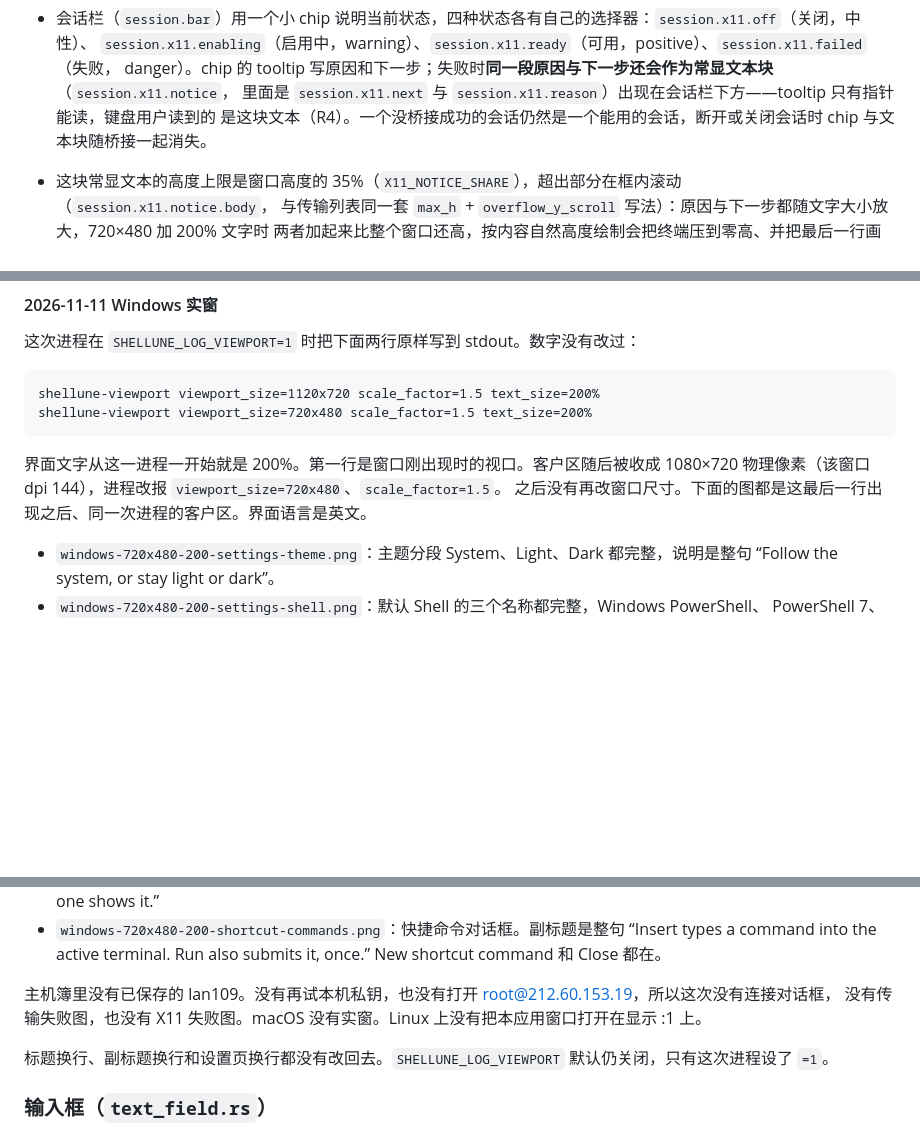
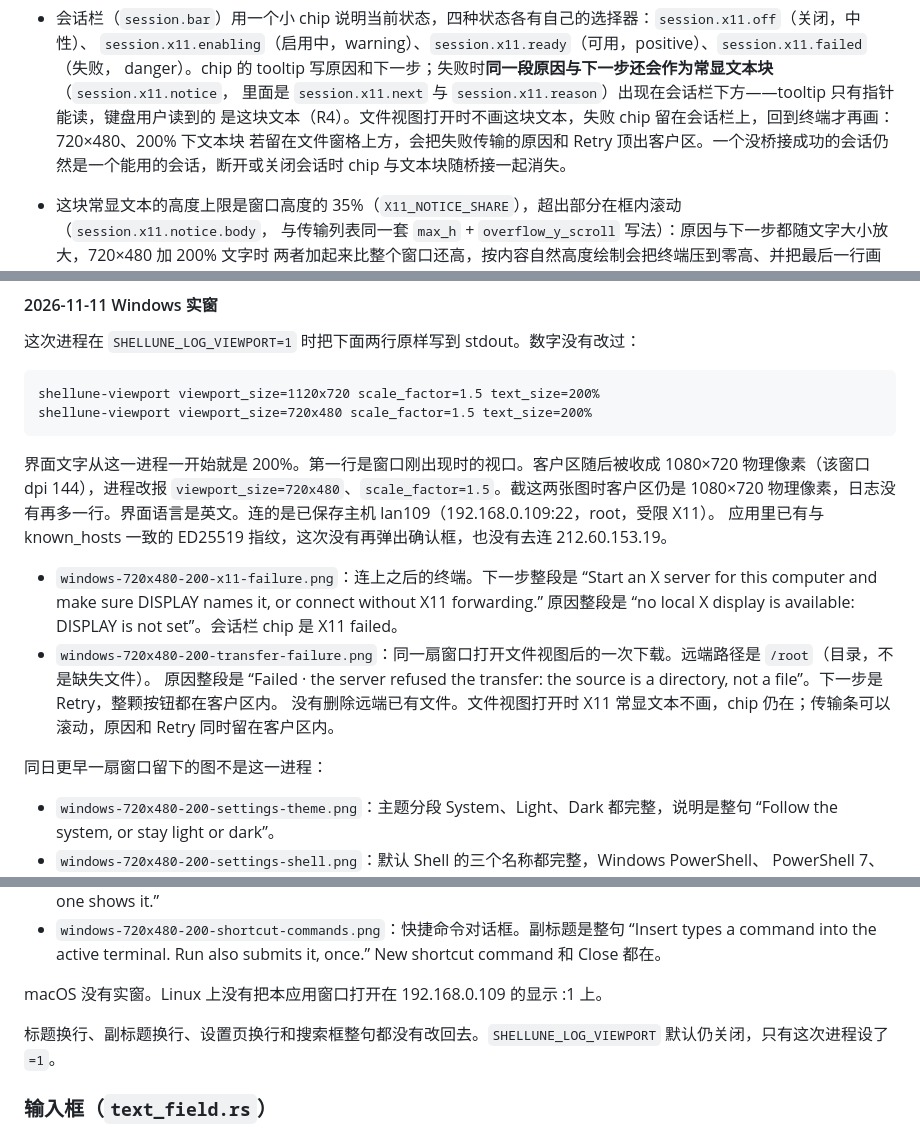
Before and after one commit to sakullla/shellune, a Markdown page: docs/design/02-shell-and-design-system.md, 3 parts joined by grey strips. Rendered like a GitHub page; blank space fills up the shorter version.

````diff
--- a/docs/design/02-shell-and-design-system.md
+++ b/docs/design/02-shell-and-design-system.md
@@ -344,7 +344,8 @@ X11 转发让服务器上的图形程序显示在这台电脑上。三个模式
   `session.x11.enabling`（启用中，warning）、`session.x11.ready`（可用，positive）、`session.x11.failed`（失败，
   danger）。chip 的 tooltip 写原因和下一步；失败时**同一段原因与下一步还会作为常显文本块**（`session.x11.notice`，
   里面是 `session.x11.next` 与 `session.x11.reason`）出现在会话栏下方——tooltip 只有指针能读，键盘用户读到的
-  是这块文本（R4）。一个没桥接成功的会话仍然是一个能用的会话，断开或关闭会话时 chip 与文本块随桥接一起消失。
+  是这块文本（R4）。文件视图打开时不画这块文本，失败 chip 留在会话栏上，回到终端才再画：720×480、200% 下文本块
+  若留在文件窗格上方，会把失败传输的原因和 Retry 顶出客户区。一个没桥接成功的会话仍然是一个能用的会话，断开或关闭会话时 chip 与文本块随桥接一起消失。
 - 这块常显文本的高度上限是窗口高度的 35%（`X11_NOTICE_SHARE`），超出部分在框内滚动（`session.x11.notice.body`，
   与传输列表同一套 `max_h` + `overflow_y_scroll` 写法）：原因与下一步都随文字大小放大，720×480 加 200% 文字时
   两者加起来比整个窗口还高，按内容自然高度绘制会把终端压到零高、并把最后一行画到窗口外。**下一步排在原因之前**
@@ -529,8 +530,18 @@ shellune-viewport viewport_size=720x480 scale_factor=1.5 text_size=200%
 ```
 
 界面文字从这一进程一开始就是 200%。第一行是窗口刚出现时的视口。客户区随后被收成 1080×720
-物理像素（该窗口 dpi 144），进程改报 `viewport_size=720x480`、`scale_factor=1.5`。
-之后没有再改窗口尺寸。下面的图都是这最后一行出现之后、同一次进程的客户区。界面语言是英文。
+物理像素（该窗口 dpi 144），进程改报 `viewport_size=720x480`、`scale_factor=1.5`。截这两张图时客户区仍是
+1080×720 物理像素，日志没有再多一行。界面语言是英文。连的是已保存主机 lan109（192.168.0.109:22，root，受限 X11）。
+应用里已有与 known_hosts 一致的 ED25519 指纹，这次没有再弹出确认框，也没有去连 212.60.153.19。
+
+- `windows-720x480-200-x11-failure.png`：连上之后的终端。下一步整段是
+  “Start an X server for this computer and make sure DISPLAY names it, or connect without X11 forwarding.”
+  原因整段是 “no local X display is available: DISPLAY is not set”。会话栏 chip 是 X11 failed。
+- `windows-720x480-200-transfer-failure.png`：同一扇窗口打开文件视图后的一次下载。远端路径是 `/root`（目录，不是缺失文件）。
+  原因整段是 “Failed · the server refused the transfer: the source is a directory, not a file”。下一步是 Retry，整颗按钮都在客户区内。
+  没有删除远端已有文件。文件视图打开时 X11 常显文本不画，chip 仍在；传输条可以滚动，原因和 Retry 同时留在客户区内。
+
+同日更早一扇窗口留下的图不是这一进程：
 
 - `windows-720x480-200-settings-theme.png`：主题分段 System、Light、Dark 都完整，说明是整句
   “Follow the system, or stay light or dark”。
@@ -546,10 +557,9 @@ shellune-viewport viewport_size=720x480 scale_factor=1.5 text_size=200%
   “Insert types a command into the active terminal. Run also submits it, once.”
   New shortcut command 和 Close 都在。
 
-主机簿里没有已保存的 lan109。没有再试本机私钥，也没有打开 root@212.60.153.19，所以这次没有连接对话框，
-没有传输失败图，也没有 X11 失败图。macOS 没有实窗。Linux 上没有把本应用窗口打开在显示 :1 上。
+macOS 没有实窗。Linux 上没有把本应用窗口打开在 192.168.0.109 的显示 :1 上。
 
-标题换行、副标题换行和设置页换行都没有改回去。`SHELLUNE_LOG_VIEWPORT` 默认仍关闭，只有这次进程设了 `=1`。
+标题换行、副标题换行、设置页换行和搜索框整句都没有改回去。`SHELLUNE_LOG_VIEWPORT` 默认仍关闭，只有这次进程设了 `=1`。
 
 ### 输入框（`text_field.rs`）
 
````
Also changed, not shown: docs/design/windows-720x480-200-transfer-failure.png (added), docs/design/windows-720x480-200-x11-failure.png, 2 other files.
